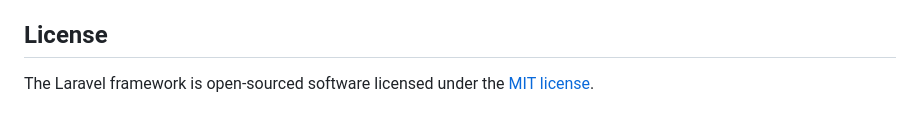
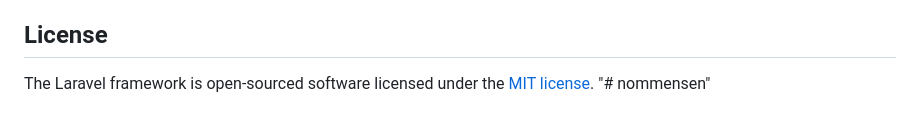
Before and after one commit to estherrumahorbo17/nommensen, a Markdown page: README.md, the part around the change. Drawn GitHub-style.

```diff
--- a/README.md
+++ b/README.md
@@ -56,3 +56,4 @@ If you discover a security vulnerability within Laravel, please send an e-mail t
 ## License
 
 The Laravel framework is open-sourced software licensed under the [MIT license](https://opensource.org/licenses/MIT).
+"# nommensen"
```
